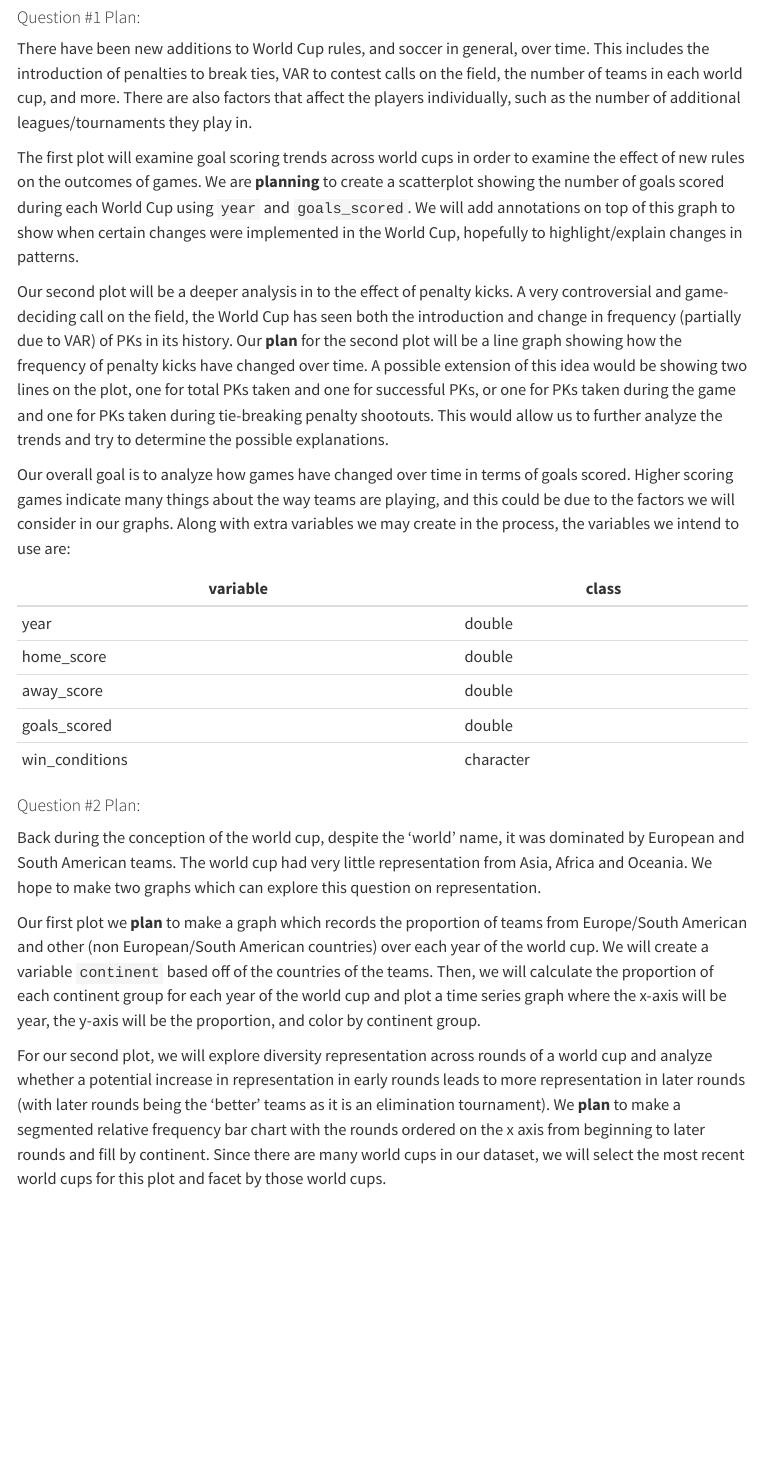
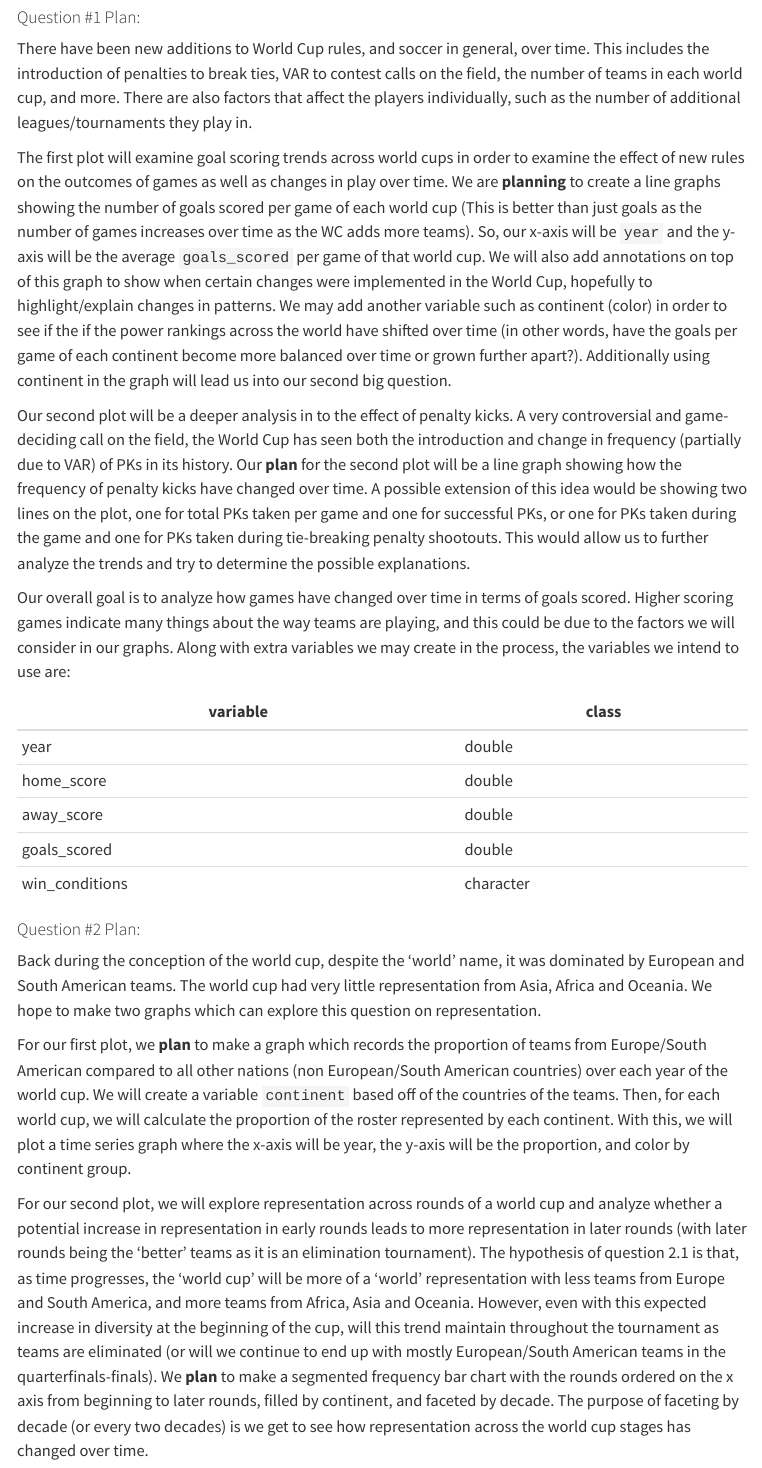
Before and after one commit to vizdata-s23/project-01-messi, a Quarto document (proposal.qmd): the page in a window 1100 px wide, from 1650 px down. Rendered offline with R 4.5, knitr and Pandoc in place of Quarto, with nearby package versions; menus at the side of the page are left out.

Commit message:
Increased clarity of the implementation plans for question 1 and question 2

```diff
--- a/proposal.qmd
+++ b/proposal.qmd
@@ -87,9 +87,9 @@ To answer our second question, we will create a variable that calculates the pro
 
 There have been new additions to World Cup rules, and soccer in general, over time. This includes the introduction of penalties to break ties, VAR to contest calls on the field, the number of teams in each world cup, and more. There are also factors that affect the players individually, such as the number of additional leagues/tournaments they play in.
 
-The first plot will examine goal scoring trends across world cups in order to examine the effect of new rules on the outcomes of games. We are **planning** to create a scatterplot showing the number of goals scored during each World Cup using `year` and `goals_scored`. We will add annotations on top of this graph to show when certain changes were implemented in the World Cup, hopefully to highlight/explain changes in patterns.
+The first plot will examine goal scoring trends across world cups in order to examine the effect of new rules on the outcomes of games as well as changes in play over time. We are **planning** to create a line graphs showing the number of goals scored per game of each world cup (This is better than just goals as the number of games increases over time as the WC adds more teams). So, our x-axis will be `year` and the y-axis will be the average `goals_scored` per game of that world cup. We will also add annotations on top of this graph to show when certain changes were implemented in the World Cup, hopefully to highlight/explain changes in patterns. We may add another variable such as continent (color) in order to see if the if the power rankings across the world have shifted over time (in other words, have the goals per game of each continent become more balanced over time or grown further apart?). Additionally using continent in the graph will lead us into our second big question.
 
-Our second plot will be a deeper analysis in to the effect of penalty kicks. A very controversial and game-deciding call on the field, the World Cup has seen both the introduction and change in frequency (partially due to VAR) of PKs in its history. Our **plan** for the second plot will be a line graph showing how the frequency of penalty kicks have changed over time. A possible extension of this idea would be showing two lines on the plot, one for total PKs taken and one for successful PKs, or one for PKs taken during the game and one for PKs taken during tie-breaking penalty shootouts. This would allow us to further analyze the trends and try to determine the possible explanations.
+Our second plot will be a deeper analysis in to the effect of penalty kicks. A very controversial and game-deciding call on the field, the World Cup has seen both the introduction and change in frequency (partially due to VAR) of PKs in its history. Our **plan** for the second plot will be a line graph showing how the frequency of penalty kicks have changed over time. A possible extension of this idea would be showing two lines on the plot, one for total PKs taken per game and one for successful PKs, or one for PKs taken during the game and one for PKs taken during tie-breaking penalty shootouts. This would allow us to further analyze the trends and try to determine the possible explanations.
 
 Our overall goal is to analyze how games have changed over time in terms of goals scored. Higher scoring games indicate many things about the way teams are playing, and this could be due to the factors we will consider in our graphs. Along with extra variables we may create in the process, the variables we intend to use are:
 
@@ -105,6 +105,6 @@ Our overall goal is to analyze how games have changed over time in terms of goal
 
 Back during the conception of the world cup, despite the 'world' name, it was dominated by European and South American teams. The world cup had very little representation from Asia, Africa and Oceania. We hope to make two graphs which can explore this question on representation.
 
-Our first plot we **plan** to make a graph which records the proportion of teams from Europe/South American and other (non European/South American countries) over each year of the world cup. We will create a variable `continent` based off of the countries of the teams. Then, we will calculate the proportion of each continent group for each year of the world cup and plot a time series graph where the x-axis will be year, the y-axis will be the proportion, and color by continent group.
+For our first plot, we **plan** to make a graph which records the proportion of teams from Europe/South American compared to all other nations (non European/South American countries) over each year of the world cup. We will create a variable `continent` based off of the countries of the teams. Then, for each world cup, we will calculate the proportion of the roster represented by each continent. With this, we will plot a time series graph where the x-axis will be year, the y-axis will be the proportion, and color by continent group.
 
-For our second plot, we will explore diversity representation across rounds of a world cup and analyze whether a potential increase in representation in early rounds leads to more representation in later rounds (with later rounds being the 'better' teams as it is an elimination tournament). We **plan** to make a segmented relative frequency bar chart with the rounds ordered on the x axis from beginning to later rounds and fill by continent. Since there are many world cups in our dataset, we will select the most recent world cups for this plot and facet by those world cups.
+For our second plot, we will explore representation across rounds of a world cup and analyze whether a potential increase in representation in early rounds leads to more representation in later rounds (with later rounds being the 'better' teams as it is an elimination tournament). The hypothesis of question 2.1 is that, as time progresses, the 'world cup' will be more of a 'world' representation with less teams from Europe and South America, and more teams from Africa, Asia and Oceania. However, even with this expected increase in diversity at the beginning of the cup, will this trend maintain throughout the tournament as teams are eliminated (or will we continue to end up with mostly European/South American teams in the quarterfinals-finals). We **plan** to make a segmented frequency bar chart with the rounds ordered on the x axis from beginning to later rounds, filled by continent, and faceted by decade. The purpose of faceting by decade (or every two decades) is we get to see how representation across the world cup stages has changed over time.
```
